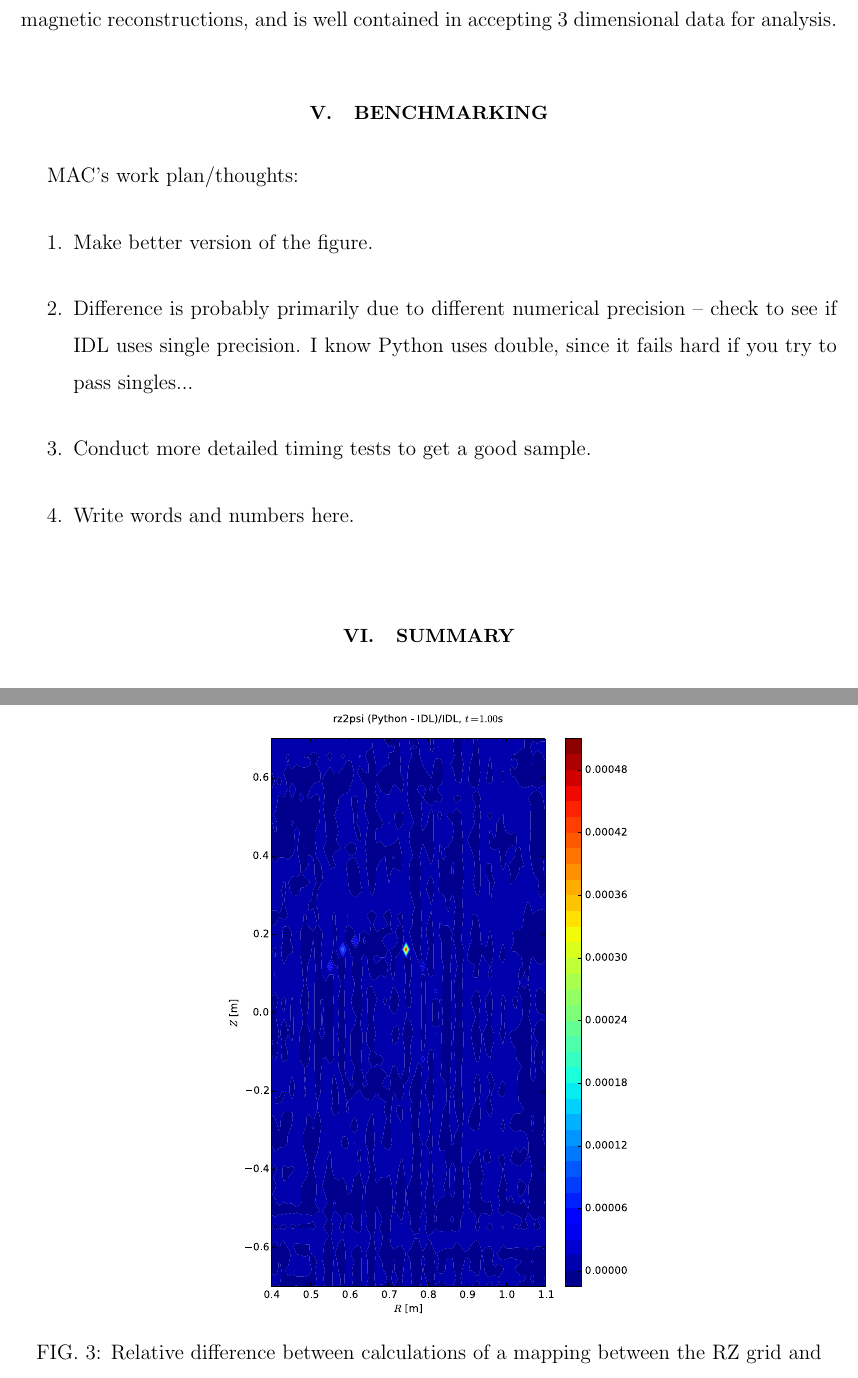
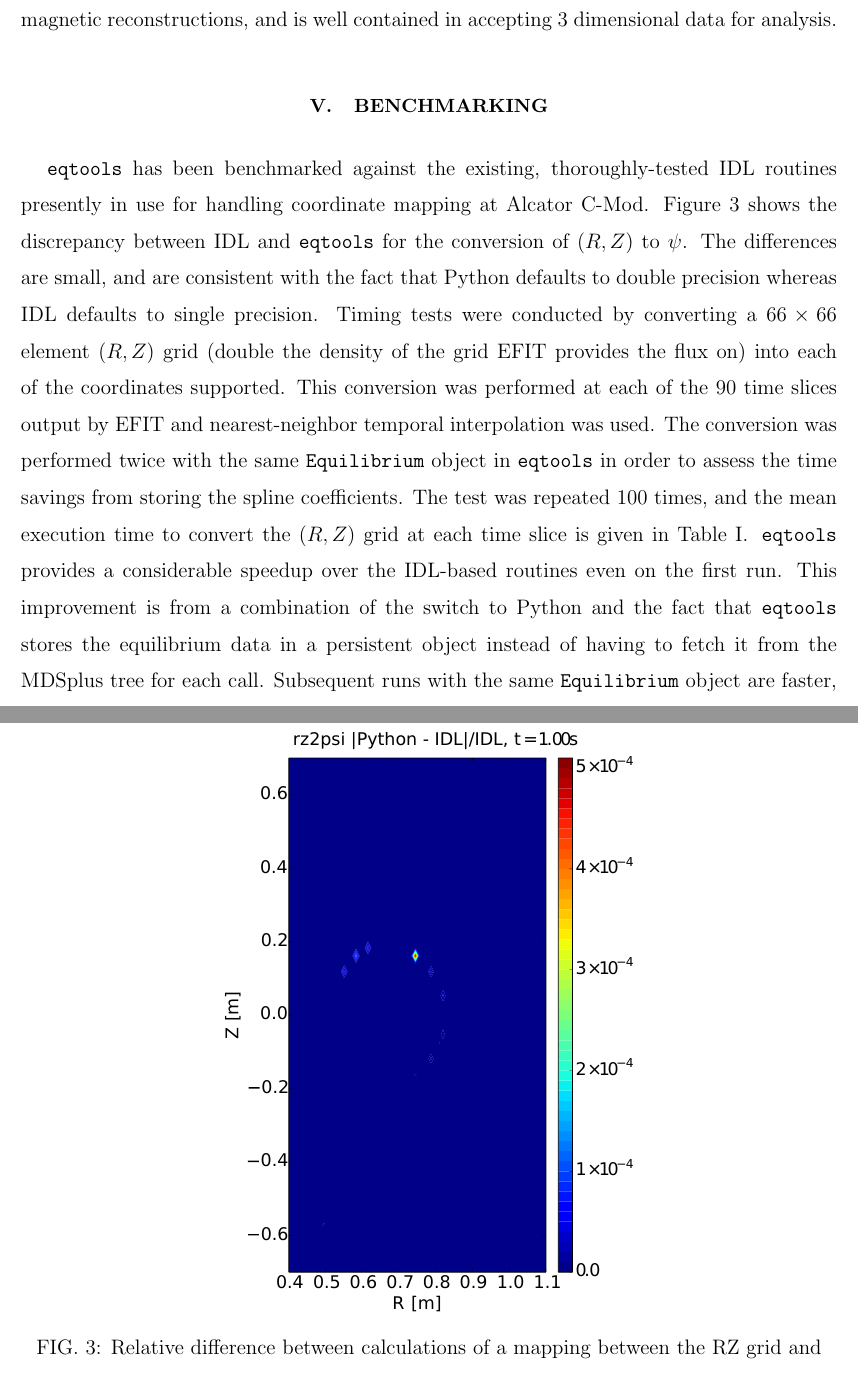
Before and after one commit to PSFCPlasmaTools/paper, a LaTeX paper (eqtools_paper.tex): two parts of pages 9 and 10 of 11, joined at a grey line, cut so that both start at the same text. Compiled offline with pdfLaTeX.

Commit message:
Wrote benchmarking section, updated comparison figure.

```diff
--- a/eqtools_paper.tex
+++ b/eqtools_paper.tex
@@ -20,6 +20,8 @@
 % Macro to consistently format the package name:
 \usepackage{xspace}
 \newcommand{\eqtools}{\texttt{eqtools}\xspace}
+
+\usepackage{siunitx}
 
 \begin{document}
 
@@ -142,17 +144,15 @@ Where
 The code for all of the tricubic spline interpolation was written in C and was integrated into Python using F2PY \note{quote f2py paper here} package. Other programming languages and codes with sufficient C APIs can access the optimized trispline code for use outside of magnetic reconstructions, and is well contained in accepting 3 dimensional data for analysis.
 
 \section{Benchmarking}\label{sec:benchmark}
-
-MAC's work plan/thoughts:
-\begin{enumerate}
-	\item Make better version of the figure.
-	\item Difference is probably primarily due to different numerical precision -- check to see if IDL uses single precision. I know Python uses double, since it fails hard if you try to pass singles...
-	\item Conduct more detailed timing tests to get a good sample.
-	\item Write words and numbers here.
-\end{enumerate}
-
-\begin{figure}[ht]
- \includegraphics[width=0.5\textwidth]{graphics/RZ2psi_rel_diff.pdf}
- \caption{Relative difference between calculations of a mapping between the RZ grid and poloidal flux for the \eqtools and the current IDL implementation of the mapping routine for an example Alcator C-Mod reconstructed equilibrium.  Relative differences of less than half a percent are typical.  \note{source of diff?  EFIT, spline error?  pair with flux map of equilibrium for comparison?}}
- \label{fig:rz2psi_diff}
+\eqtools has been benchmarked against the existing, thoroughly-tested IDL routines presently in use for handling coordinate mapping at Alcator C-Mod.
+Figure~\ref{fig:rz2psi_diff} shows the discrepancy between IDL and \eqtools for the conversion of $(R, Z)$ to $\psi$.
+The differences are small, and are consistent with the fact that Python defaults to double precision whereas IDL defaults to single precision.
+\begin{figure}
+	\includegraphics[width=0.5\textwidth]{graphics/rz2psi}
+	\caption{Relative difference between calculations of a mapping between the RZ grid and poloidal flux for the \eqtools and the current IDL implementation of the mapping routine for an example Alcator C-Mod reconstructed equilibrium.  Relative differences of order \num{e-4} are typical, and are consistent with the different default precisions of IDL versus Python.}
+	\label{fig:rz2psi_diff}
 \end{figure}
+Timing tests were conducted by converting a $66\times66$ element $(R, Z)$ grid (double the density of the grid EFIT provides the flux on) into each of the coordinates supported.
+This conversion was performed at each of the 90 time slices output by EFIT and nearest-neighbor temporal interpolation was used.
+The conversion was performed twice with the same \verb|Equilibrium| object in \eqtools in order to assess the time savings from storing the spline coefficients.
+The test was repeated 100 times, and the mean execution time to convert the $(R, Z)$ grid at each time slice is given in Table~\ref{tab:benchmarkingtests}.
@@ -159,3 +175,7 @@ MAC's work plan/thoughts:
+\end{table}
+\eqtools provides a considerable speedup over the IDL-based routines even on the first run.
+This improvement is from a combination of the switch to Python and the fact that \eqtools stores the equilibrium data in a persistent object instead of having to fetch it from the MDSplus tree for each call.
+Subsequent runs with the same \verb|Equilibrium| object are faster, particularly for the conversion to $R_{\text{mid}}$, which has considerable overhead on the first call.
 
 \section{Summary}\label{sec:summary}
 
```
Also changed, not shown: eqtools_paper.pdf, graphics/rz2psi.pdf (added), eqtools_paper.tex (19 more changed lines), 3 other files.
